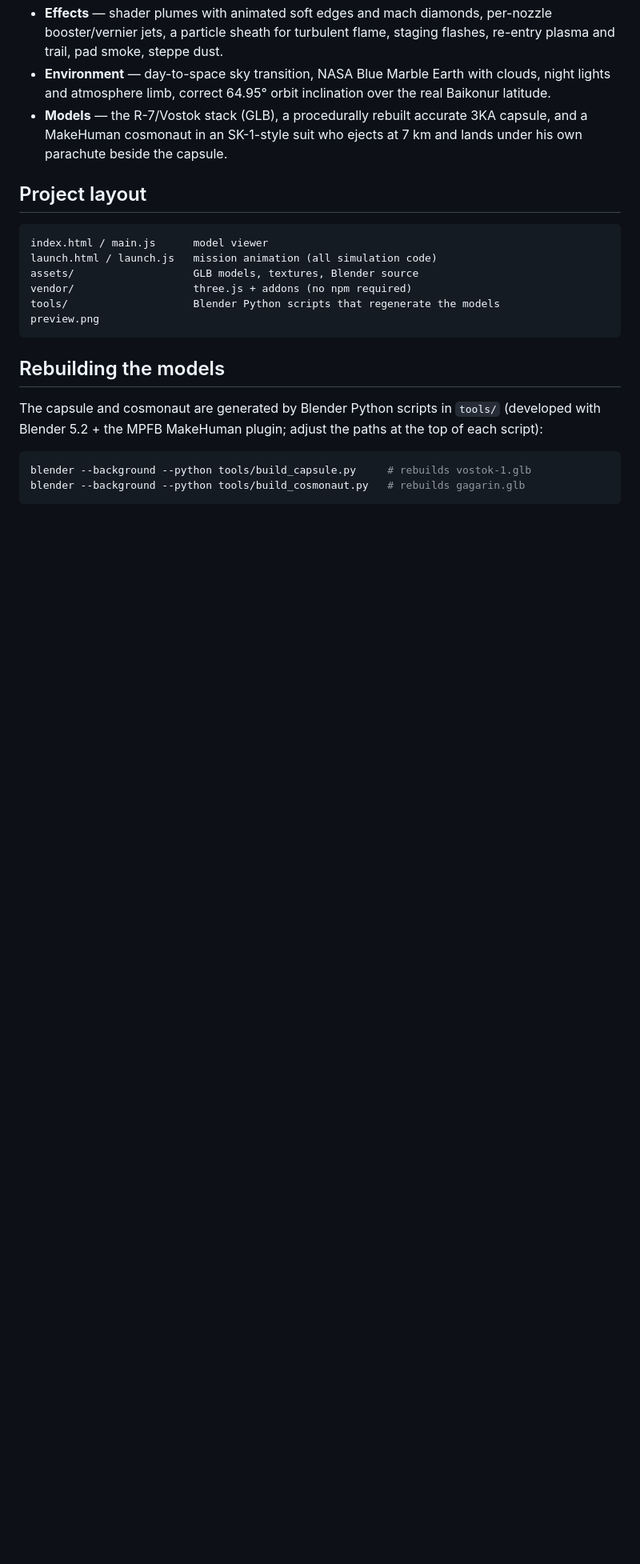
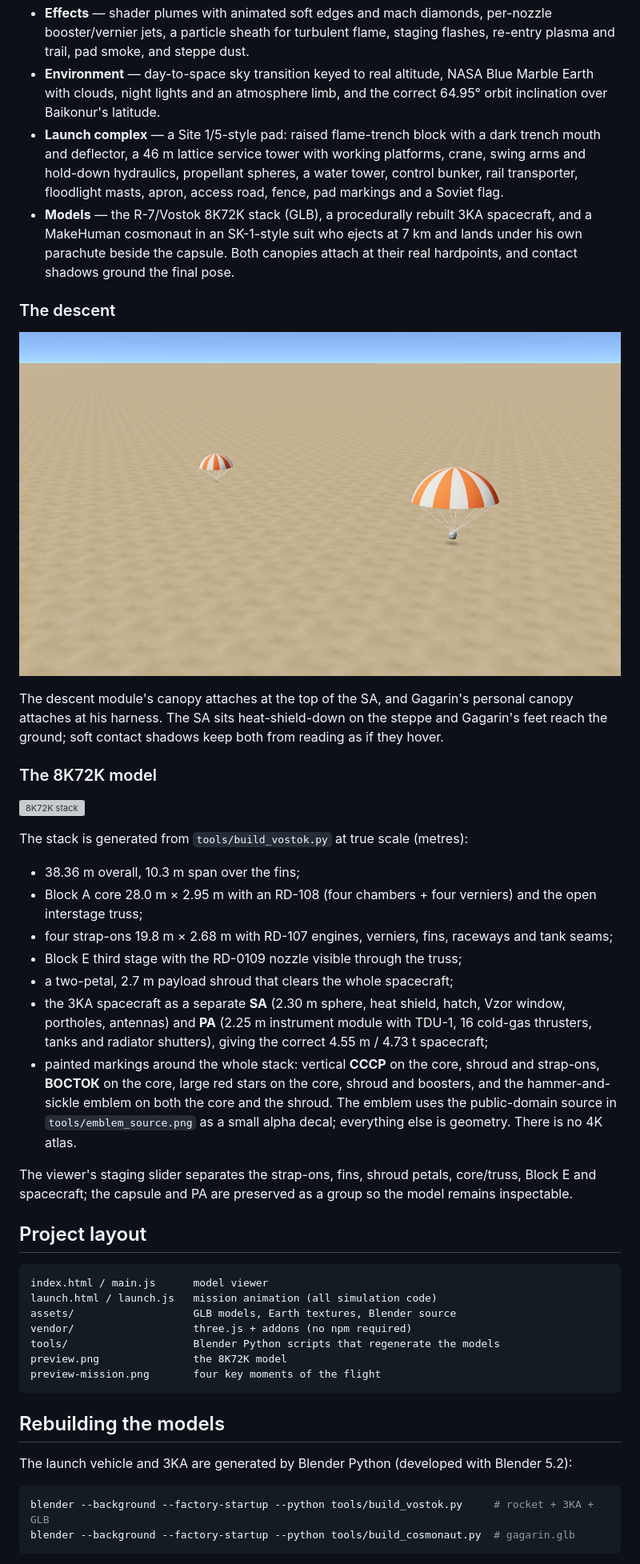
Before and after one commit to tkleisas/vostok-1-animation, a Markdown page: README.md, the part around one of its changes. Shown at 80% size. Drawn GitHub-style; pictures changed too: preview-landing.png (added); blank space fills up the shorter version; grey boxes are pictures that could not be loaded.

````diff
--- a/README.md
+++ b/README.md
@@ -44,31 +90,74 @@ python3 -m http.server 8000
 - **Effects** — shader plumes with animated soft edges and mach diamonds,
   per-nozzle booster/vernier jets, a particle sheath for turbulent flame,
-  staging flashes, re-entry plasma and trail, pad smoke, steppe dust.
-- **Environment** — day-to-space sky transition, NASA Blue Marble Earth with
-  clouds, night lights and atmosphere limb, correct 64.95° orbit inclination
-  over the real Baikonur latitude.
-- **Models** — the R-7/Vostok stack (GLB), a procedurally rebuilt accurate
-  3KA capsule, and a MakeHuman cosmonaut in an SK-1-style suit who ejects at
-  7 km and lands under his own parachute beside the capsule.
+  staging flashes, re-entry plasma and trail, pad smoke, and steppe dust.
+- **Environment** — day-to-space sky transition keyed to real altitude, NASA
+  Blue Marble Earth with clouds, night lights and an atmosphere limb, and the
+  correct 64.95° orbit inclination over Baikonur's latitude.
+- **Launch complex** — a Site 1/5-style pad: raised flame-trench block with a
+  dark trench mouth and deflector, a 46 m lattice service tower with working
+  platforms, crane, swing arms and hold-down hydraulics, propellant spheres,
+  a water tower, control bunker, rail transporter, floodlight masts, apron,
+  access road, fence, pad markings and a Soviet flag.
+- **Models** — the R-7/Vostok 8K72K stack (GLB), a procedurally rebuilt 3KA
+  spacecraft, and a MakeHuman cosmonaut in an SK-1-style suit who ejects at
+  7 km and lands under his own parachute beside the capsule. Both canopies
+  attach at their real hardpoints, and contact shadows ground the final pose.
+
+### The descent
+
+![Both canopies over the Saratov steppe](preview-landing.png)
+
+The descent module's canopy attaches at the top of the SA, and Gagarin's
+personal canopy attaches at his harness. The SA sits heat-shield-down on the
+steppe and Gagarin's feet reach the ground; soft contact shadows keep both
+from reading as if they hover.
+
+### The 8K72K model
+
+![8K72K stack](preview.png)
+
+The stack is generated from `tools/build_vostok.py` at true scale (metres):
+
+- 38.36 m overall, 10.3 m span over the fins;
+- Block A core 28.0 m × 2.95 m with an RD-108 (four chambers + four
+  verniers) and the open interstage truss;
+- four strap-ons 19.8 m × 2.68 m with RD-107 engines, verniers, fins,
+  raceways and tank seams;
+- Block E third stage with the RD-0109 nozzle visible through the truss;
+- a two-petal, 2.7 m payload shroud that clears the whole spacecraft;
+- the 3KA spacecraft as a separate **SA** (2.30 m sphere, heat shield,
+  hatch, Vzor window, portholes, antennas) and **PA** (2.25 m instrument
+  module with TDU-1, 16 cold-gas thrusters, tanks and radiator shutters),
+  giving the correct 4.55 m / 4.73 t spacecraft;
+- painted markings around the whole stack: vertical **CCCP** on the core,
+  shroud and strap-ons, **ВОСТОК** on the core, large red stars on the core,
+  shroud and boosters, and the hammer-and-sickle emblem on both the core and
+  the shroud. The emblem uses the public-domain source in
+  `tools/emblem_source.png` as a small alpha decal; everything else is
+  geometry. There is no 4K atlas.
+
+The viewer's staging slider separates the strap-ons, fins, shroud petals,
+core/truss, Block E and spacecraft; the capsule and PA are preserved as a
+group so the model remains inspectable.
 
 ## Project layout
 
 ```
 index.html / main.js      model viewer
 launch.html / launch.js   mission animation (all simulation code)
-assets/                   GLB models, textures, Blender source
+assets/                   GLB models, Earth textures, Blender source
 vendor/                   three.js + addons (no npm required)
 tools/                    Blender Python scripts that regenerate the models
-preview.png
+preview.png               the 8K72K model
+preview-mission.png       four key moments of the flight
 ```
 
 ## Rebuilding the models
 
-The capsule and cosmonaut are generated by Blender Python scripts in `tools/`
-(developed with Blender 5.2 + the MPFB MakeHuman plugin; adjust the paths at
-the top of each script):
+The launch vehicle and 3KA are generated by Blender Python (developed with
+Blender 5.2):
 
 ```bash
-blender --background --python tools/build_capsule.py     # rebuilds vostok-1.glb
-blender --background --python tools/build_cosmonaut.py   # rebuilds gagarin.glb
+blender --background --factory-startup --python tools/build_vostok.py     # rocket + 3KA + GLB
+blender --background --factory-startup --python tools/build_cosmonaut.py  # gagarin.glb
 ```
````
Also changed, not shown: other parts of README.md (+78 -16 lines), assets/textures/vostok_orm.png (deleted), preview-mission.png (added), preview-mobile.png (added), 11 other files.
